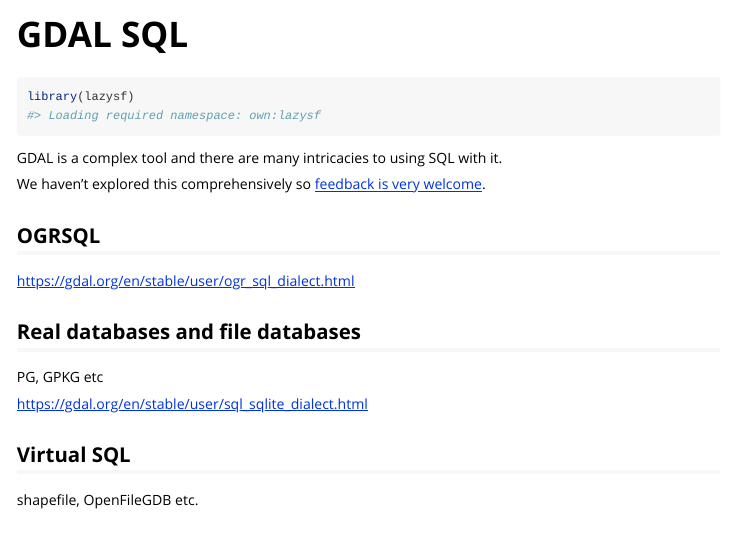
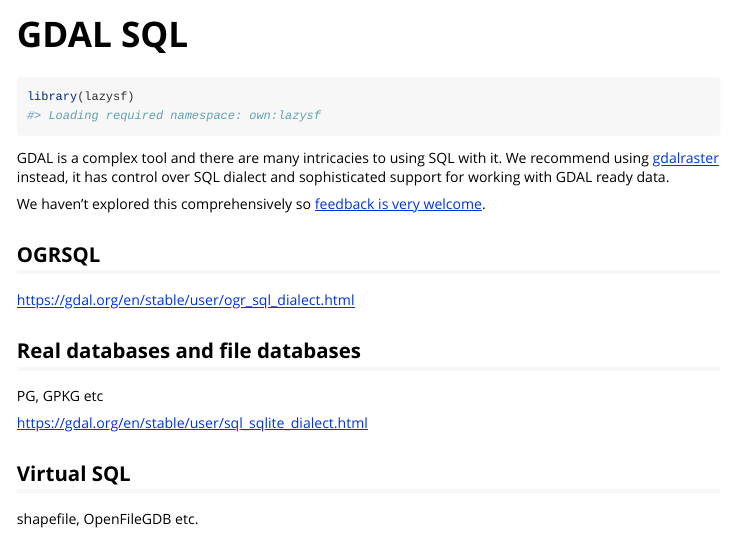
Before and after one commit to hypertidy/lazysf, an R Markdown document (vignettes/GDALSQL.Rmd): the page in a window 1100 px wide, from its top. Rendered offline with R 4.5, knitr and Pandoc, with nearby package versions; long lines of code are wrapped.

Commit message:
fix after CRAN bump

````diff
--- a/vignettes/GDALSQL.Rmd
+++ b/vignettes/GDALSQL.Rmd
@@ -19,7 +19,8 @@ library(lazysf)
 ```
 
 
-GDAL is a complex tool and there are many intricacies to using SQL with it.
+GDAL is a complex tool and there are many intricacies to using SQL with it. We recommend using [gdalraster](https://CRAN.R-project.org/package=gdalraster) instead, it has control over
+SQL dialect and sophisticated support for working with GDAL ready data.
 
 We haven't explored this comprehensively so [feedback is very welcome](https://github.com/hypertidy/lazysf/issues).
 
````
Also changed, not shown: R/SFSQLConnection.R (+1 -1 lines), README.Rmd (+3 -0 lines), README.md, 1 other file.
